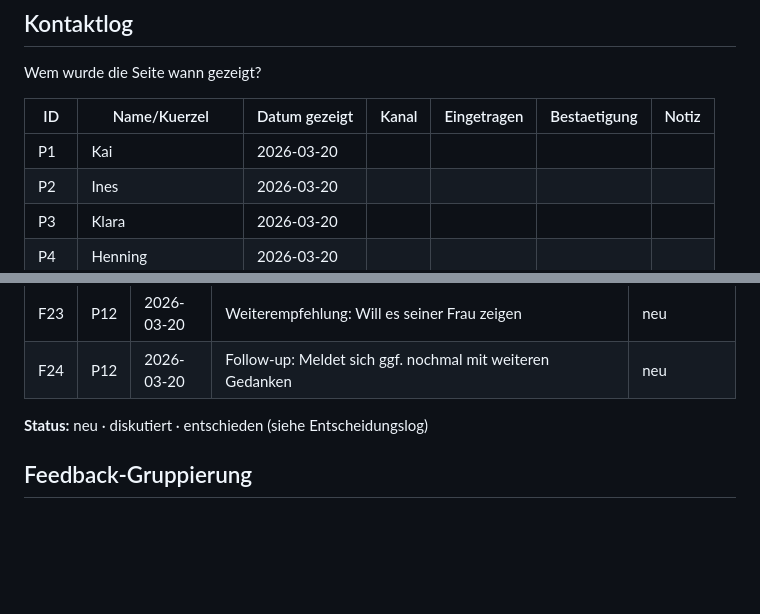
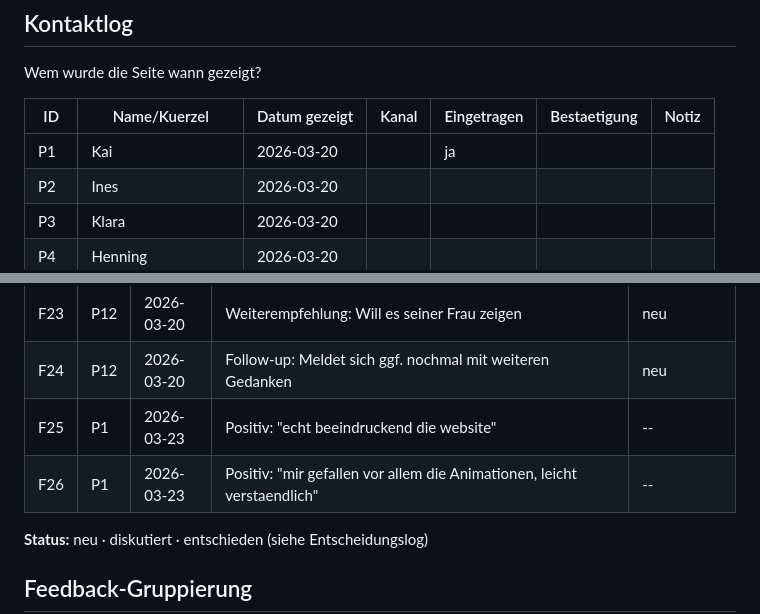
Before and after one commit to morphOS39/flomily-web, a Markdown page: docs/feedback-log.md, 2 parts joined by grey strips. Drawn GitHub-style; blank space fills up the shorter version.

Commit message:
Update feedback-log: Kai feedback, all Prio 4 decisions
Co-Authored-By: Claude Opus 4.6 (1M context) <noreply@anthropic.com>

```diff
--- a/docs/feedback-log.md
+++ b/docs/feedback-log.md
@@ -10,7 +10,7 @@ Wem wurde die Seite wann gezeigt?
 
 | ID | Name/Kuerzel | Datum gezeigt | Kanal | Eingetragen | Bestaetigung | Notiz |
 |----|--------------|---------------|-------|-------------|--------------|-------|
-| P1 | Kai | 2026-03-20 | | | | |
+| P1 | Kai | 2026-03-20 | | ja | | |
 | P2 | Ines | 2026-03-20 | | | | |
 | P3 | Klara | 2026-03-20 | | | | |
 | P4 | Henning | 2026-03-20 | | | | |
@@ -56,6 +56,8 @@ Einzelne Rueckmeldungen, verknuepft mit Person aus Kontaktlog.
 | F22 | P12 | 2026-03-20 | Positiv: Seite vom Aufbau her absolut verstaendlich | -- |
 | F23 | P12 | 2026-03-20 | Weiterempfehlung: Will es seiner Frau zeigen | neu |
 | F24 | P12 | 2026-03-20 | Follow-up: Meldet sich ggf. nochmal mit weiteren Gedanken | neu |
+| F25 | P1 | 2026-03-23 | Positiv: "echt beeindruckend die website" | -- |
+| F26 | P1 | 2026-03-23 | Positiv: "mir gefallen vor allem die Animationen, leicht verstaendlich" | -- |
 
 **Status:** neu · diskutiert · entschieden (siehe Entscheidungslog)
 
```
